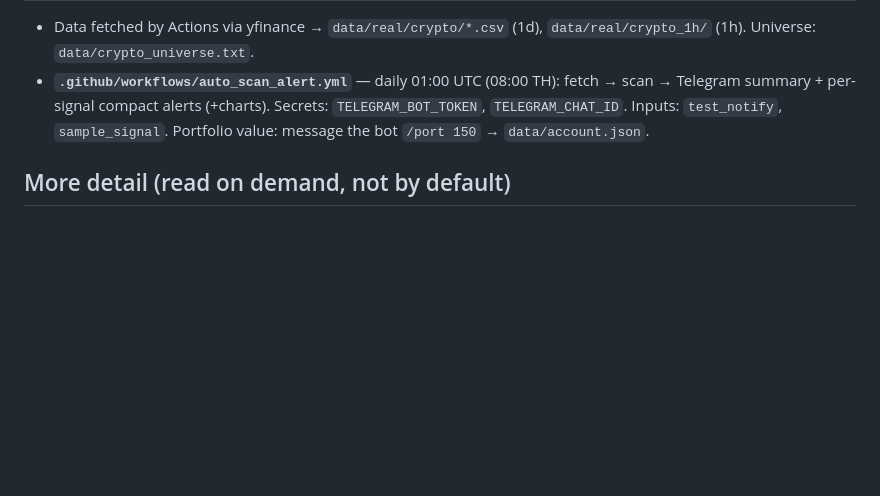
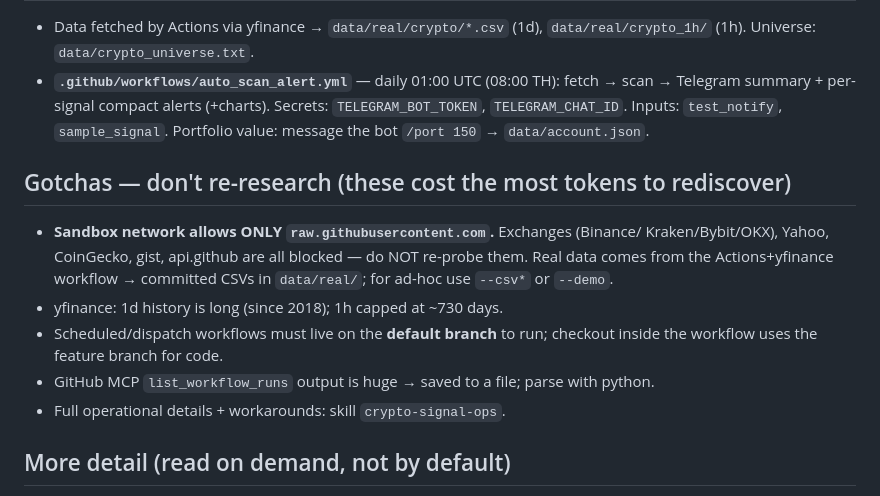
Before and after one commit to boonsamnapat-netizen/Napatb_1.1, a Markdown page: CLAUDE.md, the part around the change. Drawn GitHub-style; blank space fills up the shorter version.

Commit message:
docs: capture hard-won findings (network policy, validated edge, OSS A/B) in CLAUDE.md + skill to avoid re-research

```diff
--- a/CLAUDE.md
+++ b/CLAUDE.md
@@ -49,6 +49,17 @@ Account $100, risk 2%/trade, leverage 10 (display/margin only — risk is set by
   Secrets: `TELEGRAM_BOT_TOKEN`, `TELEGRAM_CHAT_ID`. Inputs: `test_notify`,
   `sample_signal`. Portfolio value: message the bot `/port 150` → `data/account.json`.
 
+## Gotchas — don't re-research (these cost the most tokens to rediscover)
+- **Sandbox network allows ONLY `raw.githubusercontent.com`.** Exchanges (Binance/
+  Kraken/Bybit/OKX), Yahoo, CoinGecko, gist, api.github are all blocked — do NOT
+  re-probe them. Real data comes from the Actions+yfinance workflow → committed
+  CSVs in `data/real/`; for ad-hoc use `--csv*` or `--demo`.
+- yfinance: 1d history is long (since 2018); 1h capped at ~730 days.
+- Scheduled/dispatch workflows must live on the **default branch** to run; checkout
+  inside the workflow uses the feature branch for code.
+- GitHub MCP `list_workflow_runs` output is huge → saved to a file; parse with python.
+- Full operational details + workarounds: skill `crypto-signal-ops`.
+
 ## More detail (read on demand, not by default)
 - `docs/SIGNAL_SYSTEM.md` — concise system reference
 - `docs/TELEGRAM_SETUP.md` — bot setup (token, chat id, /port)
```
Also changed, not shown: 1 other file.
